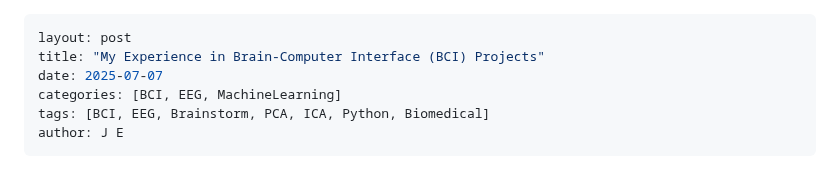
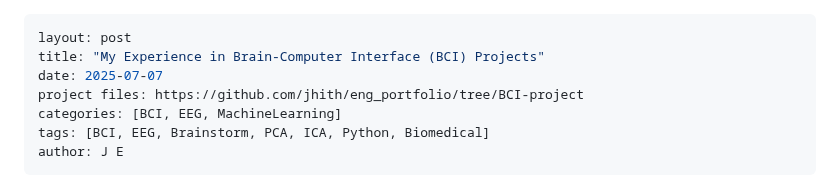
Before and after one commit to jhith/eng_portfolio, a Markdown page: my_BCI_experience.md, the part around the change. GitHub-like rendering.

```diff
--- a/my_BCI_experience.md
+++ b/my_BCI_experience.md
@@ -2,6 +2,7 @@
 layout: post
 title: "My Experience in Brain-Computer Interface (BCI) Projects"
 date: 2025-07-07
+project files: https://github.com/jhith/eng_portfolio/tree/BCI-project
 categories: [BCI, EEG, MachineLearning]
 tags: [BCI, EEG, Brainstorm, PCA, ICA, Python, Biomedical]
 author: J E
```
